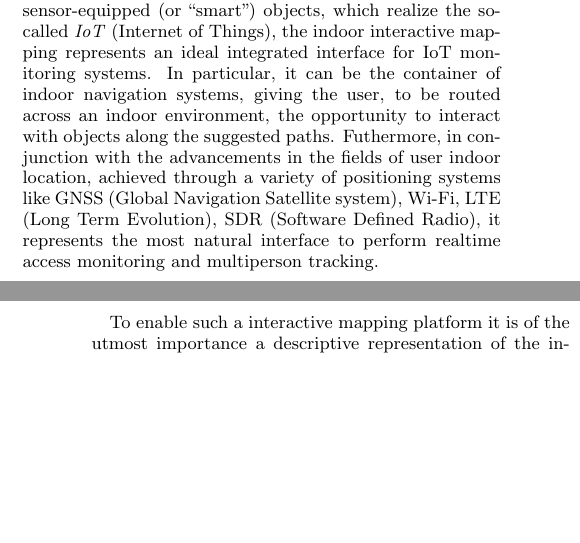
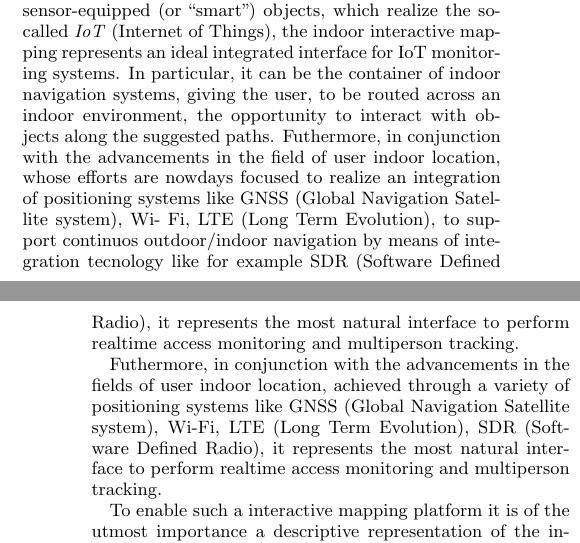
Before and after one commit to cvdlab/doceng2015, a LaTeX paper (doceng2015.tex, which reads introduction.tex): two parts of the columns of pages 1 and 2 of 10, joined at a grey line, cut so that both start at the same text, the shorter picture padded with empty space. Compiled offline with pdfLaTeX.

Commit message:
enhanced introduction

```diff
--- a/introduction.tex
+++ b/introduction.tex
@@ -17,7 +17,18 @@ Things), the indoor interactive mapping represents an ideal integrated
 interface for IoT monitoring systems. In particular, it can be the container
 of indoor navigation systems, giving the user, to be routed across an indoor
 environment, the opportunity to interact with objects along the suggested
-paths. Futhermore, in conjunction with the advancements in the fields of user
+paths. Futhermore, in conjunction with the advancements in the field of user
+indoor location, whose efforts are nowdays focused to realize an integration
+of positioning systems like GNSS (Global Navigation Satellite system), Wi- Fi,
+LTE (Long Term Evolution), to support continuos outdoor/indoor navigation by
+means of integration tecnology like for example SDR (Software Defined Radio),
+it represents the most natural interface to perform realtime access monitoring
+and multiperson tracking.
+
+
+
+
+Futhermore, in conjunction with the advancements in the fields of user
 indoor location, achieved through a variety of positioning systems like GNSS
 (Global Navigation Satellite system), Wi-Fi, LTE (Long Term Evolution),
 SDR (Software Defined Radio), it represents the most natural interface to
```
Also changed, not shown: 2 other files.
